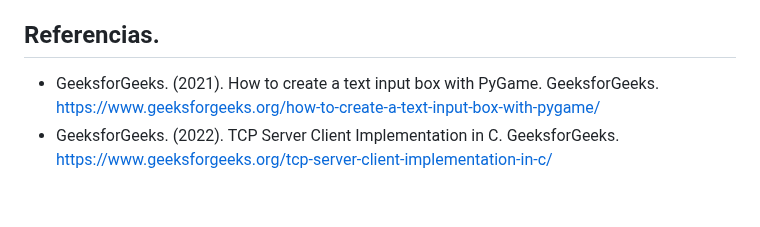
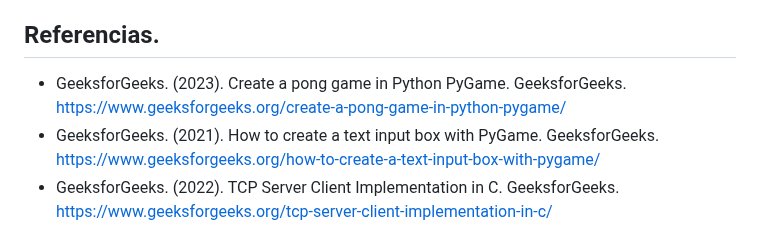
Before and after one commit to DanielPalacios05/TelePong, a Markdown page: README.md, the part around the change. GitHub-like rendering; blank space fills up the shorter version.

```diff
--- a/README.md
+++ b/README.md
@@ -105,6 +105,7 @@ A manera de conclusiones podemos destacar las siguientes:
 
 ## Referencias.
 
+- GeeksforGeeks. (2023). Create a pong game in Python PyGame. GeeksforGeeks. https://www.geeksforgeeks.org/create-a-pong-game-in-python-pygame/
 - GeeksforGeeks. (2021). How to create a text input box with PyGame. GeeksforGeeks. https://www.geeksforgeeks.org/how-to-create-a-text-input-box-with-pygame/
 - GeeksforGeeks. (2022). TCP Server Client Implementation in C. GeeksforGeeks. https://www.geeksforgeeks.org/tcp-server-client-implementation-in-c/
 - Greyrat, R. (2022, 5 julio). ¿Cómo dibujar un rectángulo con esquina redondeada en PyGame? – Barcelona Geeks. https://barcelonageeks.com/como-dibujar-un-rectangulo-con-esquina-redondeada-en-pygame/
```
